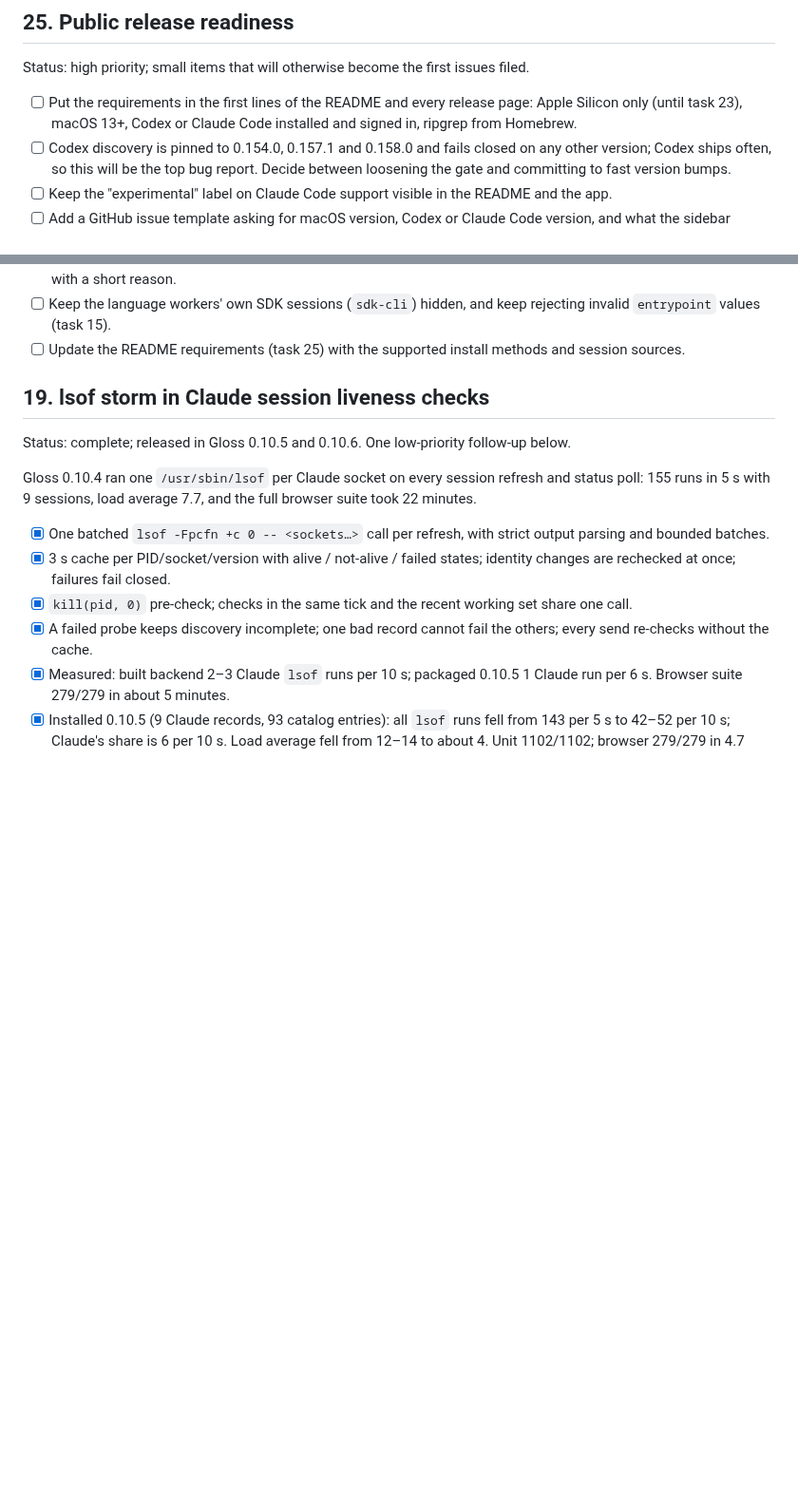
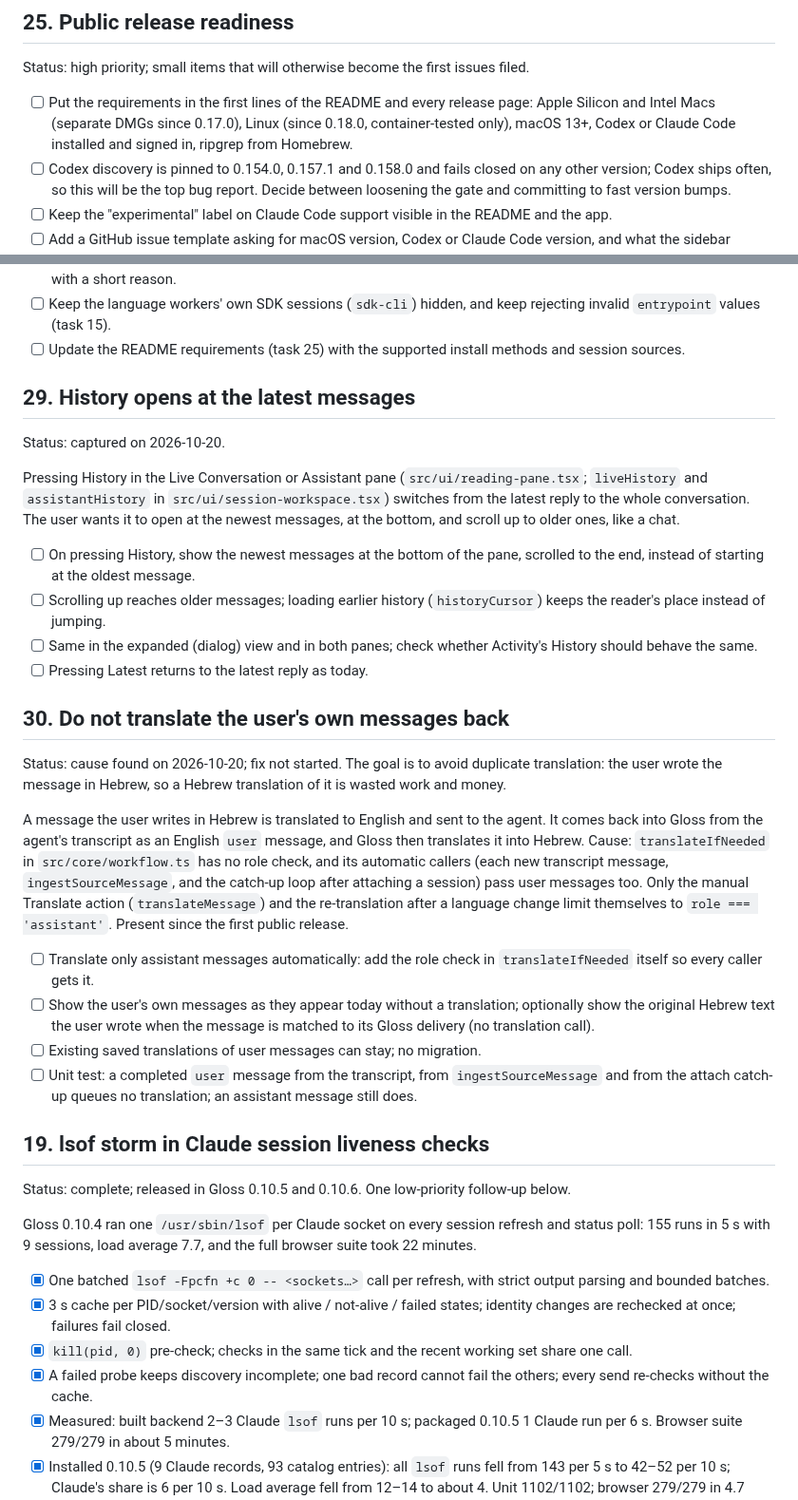
Before and after one commit to kfirosb/gloss, a Markdown page: docs/task-list.md, 2 parts joined by grey strips. Shown at 95% size. GitHub-like rendering; blank space fills up the shorter version.

Commit message:
docs: add tasks 29 (History opens at the latest) and 30 (no translation of the user's own messages); task 25 lists Intel and Linux
Co-Authored-By: Claude Opus 5.5 <noreply@anthropic.com>

```diff
--- a/docs/task-list.md
+++ b/docs/task-list.md
@@ -63,7 +63,7 @@ Status: shipped in 0.18.0 (2026-10-19); verified in an Ubuntu 24.04 container on
 
 Status: high priority; small items that will otherwise become the first issues filed.
 
-- [ ] Put the requirements in the first lines of the README and every release page: Apple Silicon only (until task 23), macOS 13+, Codex or Claude Code installed and signed in, ripgrep from Homebrew.
+- [ ] Put the requirements in the first lines of the README and every release page: Apple Silicon and Intel Macs (separate DMGs since 0.17.0), Linux (since 0.18.0, container-tested only), macOS 13+, Codex or Claude Code installed and signed in, ripgrep from Homebrew.
 - [ ] Codex discovery is pinned to 0.154.0, 0.157.1 and 0.158.0 and fails closed on any other version; Codex ships often, so this will be the top bug report. Decide between loosening the gate and committing to fast version bumps.
 - [ ] Keep the "experimental" label on Claude Code support visible in the README and the app.
 - [ ] Add a GitHub issue template asking for macOS version, Codex or Claude Code version, and what the sidebar showed.
@@ -138,6 +138,28 @@ Desktop app and IDE sessions:
 - [ ] Show them in the sidebar marked by source (Desktop, VS Code), and make actions that need a terminal unavailable with a short reason.
 - [ ] Keep the language workers' own SDK sessions (`sdk-cli`) hidden, and keep rejecting invalid `entrypoint` values (task 15).
 - [ ] Update the README requirements (task 25) with the supported install methods and session sources.
+
+## 29. History opens at the latest messages
+
+Status: captured on 2026-10-20.
+
+Pressing History in the Live Conversation or Assistant pane (`src/ui/reading-pane.tsx`; `liveHistory` and `assistantHistory` in `src/ui/session-workspace.tsx`) switches from the latest reply to the whole conversation. The user wants it to open at the newest messages, at the bottom, and scroll up to older ones, like a chat.
+
+- [ ] On pressing History, show the newest messages at the bottom of the pane, scrolled to the end, instead of starting at the oldest message.
+- [ ] Scrolling up reaches older messages; loading earlier history (`historyCursor`) keeps the reader's place instead of jumping.
+- [ ] Same in the expanded (dialog) view and in both panes; check whether Activity's History should behave the same.
+- [ ] Pressing Latest returns to the latest reply as today.
+
+## 30. Do not translate the user's own messages back
+
+Status: cause found on 2026-10-20; fix not started. The goal is to avoid duplicate translation: the user wrote the message in Hebrew, so a Hebrew translation of it is wasted work and money.
+
+A message the user writes in Hebrew is translated to English and sent to the agent. It comes back into Gloss from the agent's transcript as an English `user` message, and Gloss then translates it into Hebrew. Cause: `translateIfNeeded` in `src/core/workflow.ts` has no role check, and its automatic callers (each new transcript message, `ingestSourceMessage`, and the catch-up loop after attaching a session) pass user messages too. Only the manual Translate action (`translateMessage`) and the re-translation after a language change limit themselves to `role === 'assistant'`. Present since the first public release.
+
+- [ ] Translate only assistant messages automatically: add the role check in `translateIfNeeded` itself so every caller gets it.
+- [ ] Show the user's own messages as they appear today without a translation; optionally show the original Hebrew text the user wrote when the message is matched to its Gloss delivery (no translation call).
+- [ ] Existing saved translations of user messages can stay; no migration.
+- [ ] Unit test: a completed `user` message from the transcript, from `ingestSourceMessage` and from the attach catch-up queues no translation; an assistant message still does.
 
 ## 19. lsof storm in Claude session liveness checks
 
```
